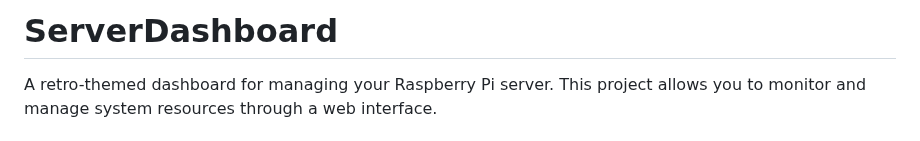
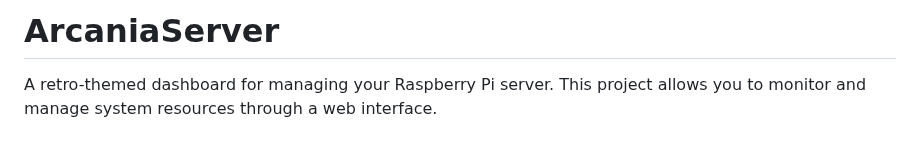
Before and after one commit to OrAhuManu/ArcaniaServer, a Markdown page: README.md, the part around the change. Drawn GitHub-style.

Commit message:
Update README.md
Bad project name.

```diff
--- a/README.md
+++ b/README.md
@@ -1,4 +1,4 @@
-# ServerDashboard
+# ArcaniaServer
 A retro-themed dashboard for managing your Raspberry Pi server. This project allows you to monitor and manage system resources through a web interface.
 
 ## Features
```
